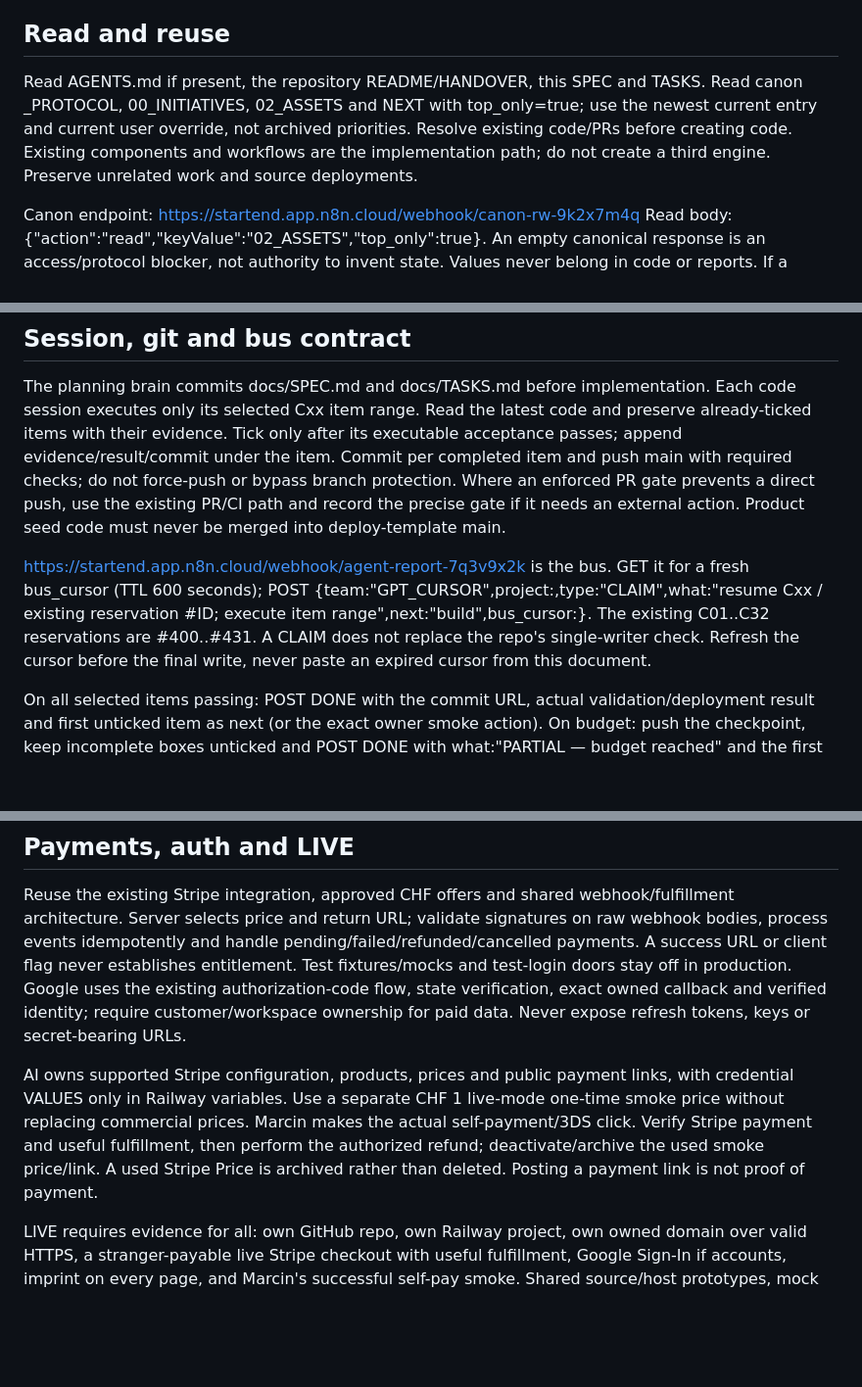
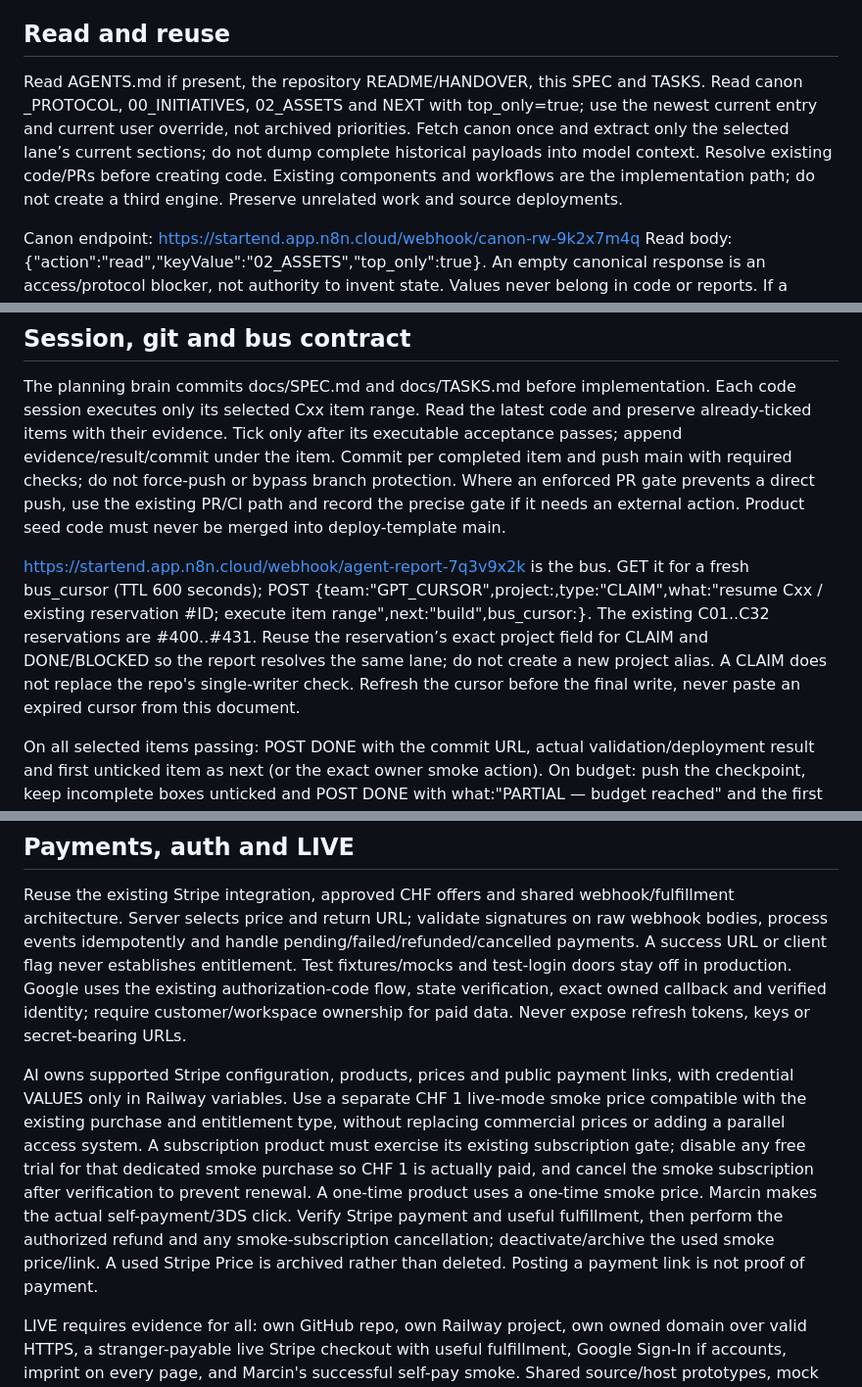
Before and after one commit to martinszreter/automation_app, a Markdown page: docs/SPEC.md, 3 parts joined by grey strips. Shown at 98% size. Drawn GitHub-style; blank space fills up the shorter version.

Commit message:
docs: align smoke purchase with existing entitlement and bus reservation

```diff
--- a/docs/SPEC.md
+++ b/docs/SPEC.md
@@ -10,7 +10,7 @@ One active writer per repository. Different repositories can run concurrently, p
 
 ## Read and reuse
 
-Read AGENTS.md if present, the repository README/HANDOVER, this SPEC and TASKS. Read canon _PROTOCOL, 00_INITIATIVES, 02_ASSETS and NEXT with top_only=true; use the newest current entry and current user override, not archived priorities. Resolve existing code/PRs before creating code. Existing components and workflows are the implementation path; do not create a third engine. Preserve unrelated work and source deployments.
+Read AGENTS.md if present, the repository README/HANDOVER, this SPEC and TASKS. Read canon _PROTOCOL, 00_INITIATIVES, 02_ASSETS and NEXT with top_only=true; use the newest current entry and current user override, not archived priorities. Fetch canon once and extract only the selected lane’s current sections; do not dump complete historical payloads into model context. Resolve existing code/PRs before creating code. Existing components and workflows are the implementation path; do not create a third engine. Preserve unrelated work and source deployments.
 
 Canon endpoint: https://startend.app.n8n.cloud/webhook/canon-rw-9k2x7m4q
 Read body: {"action":"read","keyValue":"02_ASSETS","top_only":true}. An empty canonical response is an access/protocol blocker, not authority to invent state. Values never belong in code or reports. If a canon write is necessary, updated_by=HQ_GPT and use its read→insert full prior+new change→verify→prune protocol; do not overwrite another writer.
@@ -19,7 +19,7 @@ Read body: {"action":"read","keyValue":"02_ASSETS","top_only":true}. An empty ca
 
 The planning brain commits docs/SPEC.md and docs/TASKS.md before implementation. Each code session executes only its selected Cxx item range. Read the latest code and preserve already-ticked items with their evidence. Tick only after its executable acceptance passes; append evidence/result/commit under the item. Commit per completed item and push main with required checks; do not force-push or bypass branch protection. Where an enforced PR gate prevents a direct push, use the existing PR/CI path and record the precise gate if it needs an external action. Product seed code must never be merged into deploy-template main.
 
-https://startend.app.n8n.cloud/webhook/agent-report-7q3v9x2k is the bus. GET it for a fresh bus_cursor (TTL 600 seconds); POST {team:"GPT_CURSOR",project:<lane name>,type:"CLAIM",what:"resume Cxx / existing reservation #ID; execute item range",next:"build",bus_cursor:<fresh cursor>}. The existing C01..C32 reservations are #400..#431. A CLAIM does not replace the repo's single-writer check. Refresh the cursor before the final write, never paste an expired cursor from this document.
+https://startend.app.n8n.cloud/webhook/agent-report-7q3v9x2k is the bus. GET it for a fresh bus_cursor (TTL 600 seconds); POST {team:"GPT_CURSOR",project:<exact project field of adopted reservation>,type:"CLAIM",what:"resume Cxx / existing reservation #ID; execute item range",next:"build",bus_cursor:<fresh cursor>}. The existing C01..C32 reservations are #400..#431. Reuse the reservation’s exact project field for CLAIM and DONE/BLOCKED so the report resolves the same lane; do not create a new project alias. A CLAIM does not replace the repo's single-writer check. Refresh the cursor before the final write, never paste an expired cursor from this document.
 
 On all selected items passing: POST DONE with the commit URL, actual validation/deployment result and first unticked item as next (or the exact owner smoke action). On budget: push the checkpoint, keep incomplete boxes unticked and POST DONE with what:"PARTIAL — budget reached" and the first unticked item as next. DONE describes delivered work, never automatically LIVE. On real BLOCKED: finish independent in-scope preparation, push it, then POST BLOCKED with the exact missing capability/secret NAME or external click, commit URL and next item. Do not ask “shall I continue”. Never claim a push, deployment, consent, payment or account change without a successful result.
 
@@ -31,7 +31,7 @@ Commands run from the relevant repo/worktree root after its documented install a
 
 Reuse the existing Stripe integration, approved CHF offers and shared webhook/fulfillment architecture. Server selects price and return URL; validate signatures on raw webhook bodies, process events idempotently and handle pending/failed/refunded/cancelled payments. A success URL or client flag never establishes entitlement. Test fixtures/mocks and test-login doors stay off in production. Google uses the existing authorization-code flow, state verification, exact owned callback and verified identity; require customer/workspace ownership for paid data. Never expose refresh tokens, keys or secret-bearing URLs.
 
-AI owns supported Stripe configuration, products, prices and public payment links, with credential VALUES only in Railway variables. Use a separate CHF 1 live-mode one-time smoke price without replacing commercial prices. Marcin makes the actual self-payment/3DS click. Verify Stripe payment and useful fulfillment, then perform the authorized refund; deactivate/archive the used smoke price/link. A used Stripe Price is archived rather than deleted. Posting a payment link is not proof of payment.
+AI owns supported Stripe configuration, products, prices and public payment links, with credential VALUES only in Railway variables. Use a separate CHF 1 live-mode smoke price compatible with the existing purchase and entitlement type, without replacing commercial prices or adding a parallel access system. A subscription product must exercise its existing subscription gate; disable any free trial for that dedicated smoke purchase so CHF 1 is actually paid, and cancel the smoke subscription after verification to prevent renewal. A one-time product uses a one-time smoke price. Marcin makes the actual self-payment/3DS click. Verify Stripe payment and useful fulfillment, then perform the authorized refund and any smoke-subscription cancellation; deactivate/archive the used smoke price/link. A used Stripe Price is archived rather than deleted. Posting a payment link is not proof of payment.
 
 LIVE requires evidence for all: own GitHub repo, own Railway project, own owned domain over valid HTTPS, a stranger-payable live Stripe checkout with useful fulfillment, Google Sign-In if accounts, imprint on every page, and Marcin's successful self-pay smoke. Shared source/host prototypes, mock payments and health-only checks do not pass. Foundations and paper trading have their own acceptance and are not counted as paid LIVE products.
 
```
